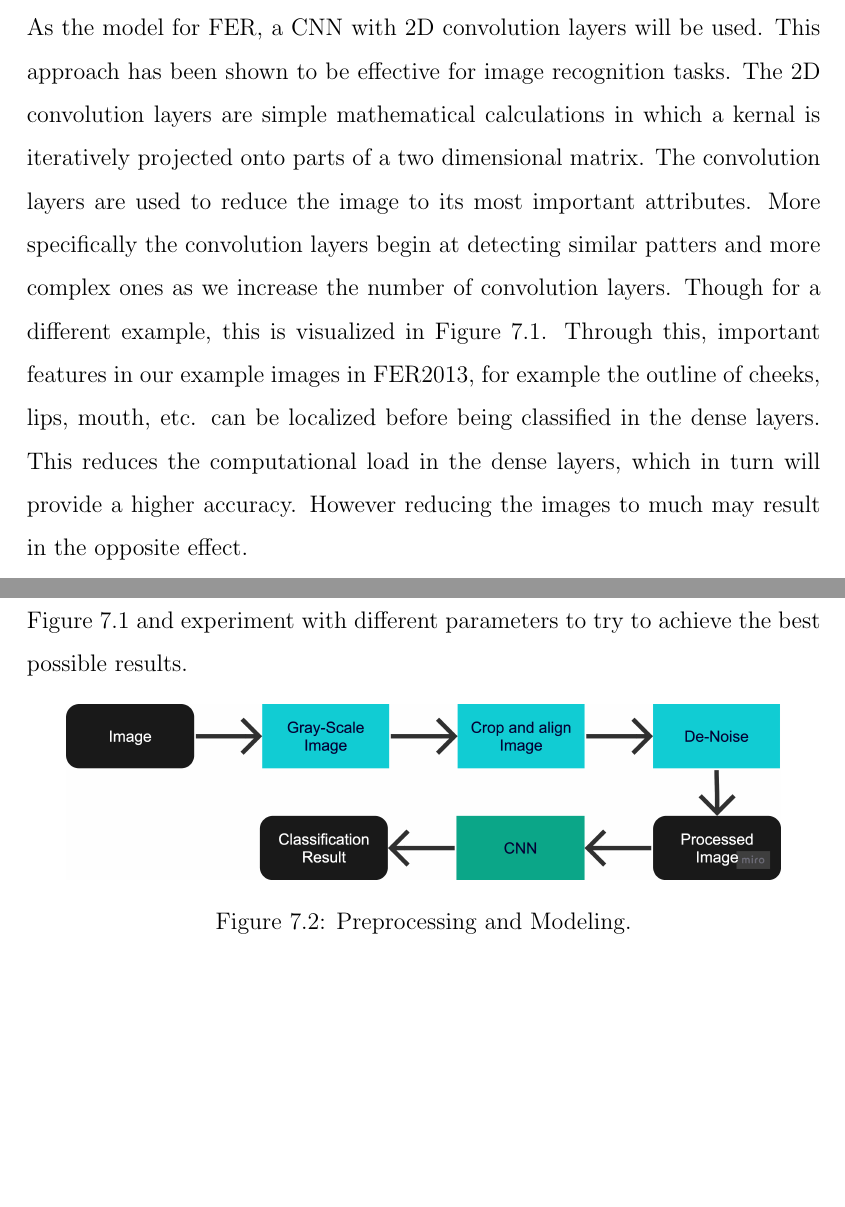
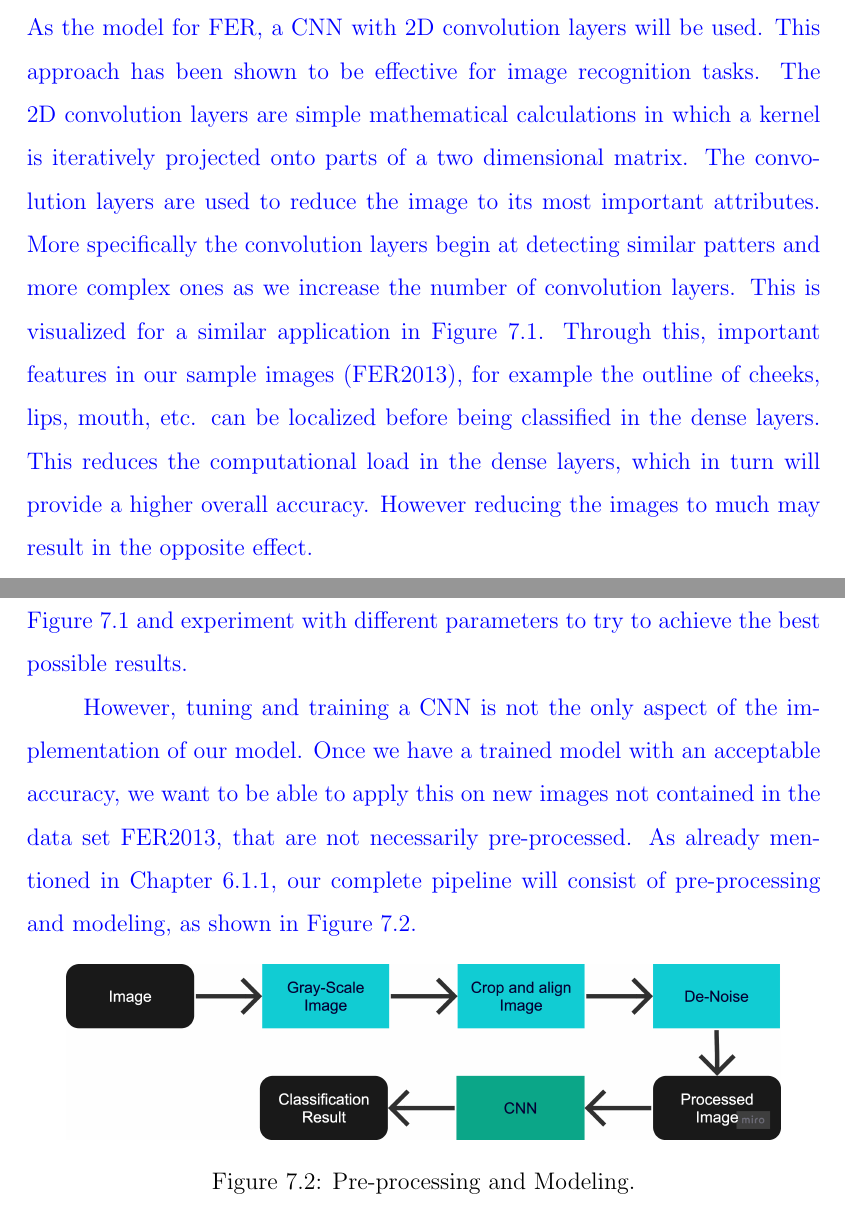
Before and after one commit to John-Carlsson/SE4AI, a LaTeX book (main.tex, which reads texts/face/2_model-fer.tex): two parts of pages 22 and 24 of 31, joined at a grey line, cut so that both start at the same text, the shorter picture padded with empty space. Compiled offline with pdfLaTeX.

Commit message:
Refined FER-Model and implementation (Chapter 7)

```diff
--- a/texts/face/2_model-fer.tex
+++ b/texts/face/2_model-fer.tex
@@ -1,5 +1,5 @@
 \section{\acrlong{fer}}
-As the model for FER, a CNN with 2D convolution layers will be used. This approach has been shown to be effective for image recognition tasks.
-The 2D convolution layers are simple mathematical calculations in which a kernal is iteratively projected onto parts of a two dimensional matrix.
-The convolution layers are used to reduce the image to its most important attributes. More specifically the convolution layers begin at detecting  similar patters and more complex ones as we increase the number of convolution layers. Though for a different example, this is visualized in Figure \ref{fig:con2dart}. Through this, important features in our example images in FER2013, for example the outline of cheeks, lips, mouth, etc. can be localized before being classified in the dense layers. This reduces the computational load in the dense layers, which in turn will provide a higher accuracy. However reducing the images to much may result in the opposite effect.
+\textcolor{blue}{As the model for FER, a CNN with 2D convolution layers will be used. This approach has been shown to be effective for image recognition tasks.
+The 2D convolution layers are simple mathematical calculations in which a kernel is iteratively projected onto parts of a two dimensional matrix.
+The convolution layers are used to reduce the image to its most important attributes. More specifically the convolution layers begin at detecting  similar patters and more complex ones as we increase the number of convolution layers.  This is visualized for a similar application in Figure \ref{fig:con2dart}. Through this, important features in our sample images (FER2013), for example the outline of cheeks, lips, mouth, etc. can be localized before being classified in the dense layers. This reduces the computational load in the dense layers, which in turn will provide a higher overall accuracy. However reducing the images to much may result in the opposite effect. }
 
@@ -10,16 +10,22 @@ At first it is unknown what the ideal choice of a kernal is. The values of the k
 \includegraphics[width=0.9\textwidth]{images/conv2d2.png}
 \caption{Structure of a 2D CNN. \cite{con2dart}}\label{fig:con2dart}
 \end{figure}
+
+\textcolor{blue}{
 In our first model we will implement six 2D Convolution Layers and three dense layers. With this we can expect an accuracy of $64\%$, however we aim to experiment with \acrshort{cnn} with a different amount of hidden layers and activation functions. In the convolution layers we have to set the following attributes:
 \begin{enumerate}
     \item Number of filters - This is the number of kernal, i.e. filters that a convolution layer will learn from. It is common that a convolution layer or network will learn many filters in parallel. This enables the network to recognize a greater amount of patterns in an image and is often refereed to as ``Computer vision''.
     \item Kernel size - The kernel is the neural network filter that moves across the image, scanning each pixel and converting the data into a smaller, or sometimes larger, format. It's good to use the kernel odd-sized kernel because of symmetry. We are interpolating the central pixel.
     \item Padding - Padding refers to the number of pixels added to an image when it is being processed by the kernel of a \acrshort{cnn}. Adding padding to an image processed by a \acrshort{cnn} allows for a more accurate analysis of images.
 \end{enumerate}
-We will implement a model with a similar structure as the model depicted in Figure \ref{fig:con2dart} and experiment with different parameters to try to achieve the best possible results.
+We will implement a model with a similar structure as the model depicted in Figure \ref{fig:con2dart} and experiment with different parameters to try to achieve the best possible results. }
+
+\textcolor{blue}{
+However, tuning and training a CNN is not the only aspect of the implementation of our model. Once we have a trained model with an acceptable accuracy, we want to be able to apply this on new images not contained in the data set FER2013, that are not necessarily pre-processed. As already mentioned in Chapter \ref{subchap:DC}, our complete pipeline will consist of pre-processing and modeling, as shown in Figure \ref{fig:prep-mod}.}
+
 
 \begin{figure}[h]
 \centering
 \includegraphics[width=0.9\textwidth]{images/fer-preprocessing-modelling.png}
-\caption{Preprocessing and Modeling.}\label{fig:prep-mod}
+\caption{Pre-processing and Modeling.}\label{fig:prep-mod}
 \end{figure}
```
Also changed, not shown: texts/5_Methodology.tex (+1 -0 lines), texts/6_System-implementation.tex (+1 -1 lines), texts/face/1_data-fer.tex (+1 -1 lines), texts/face/2_model-fer.tex (2 more changed lines).
